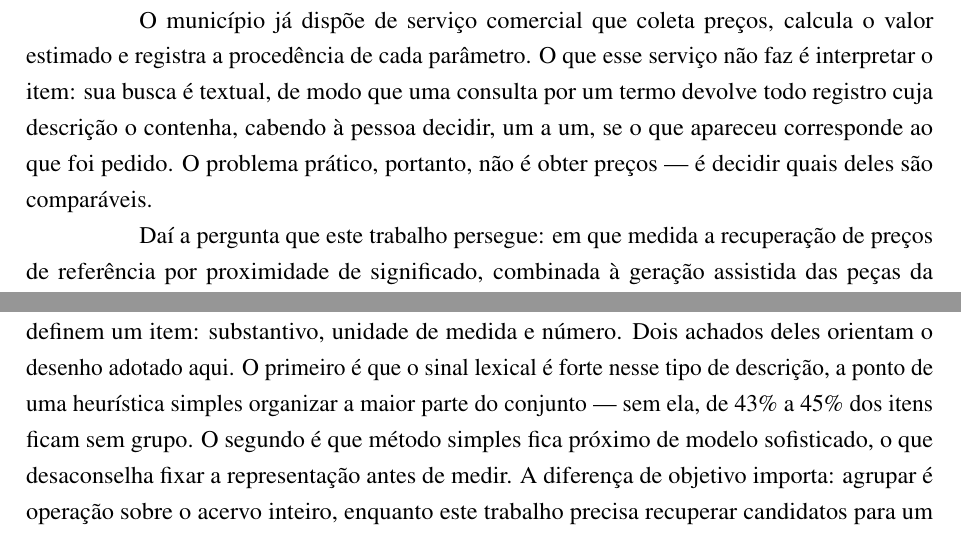
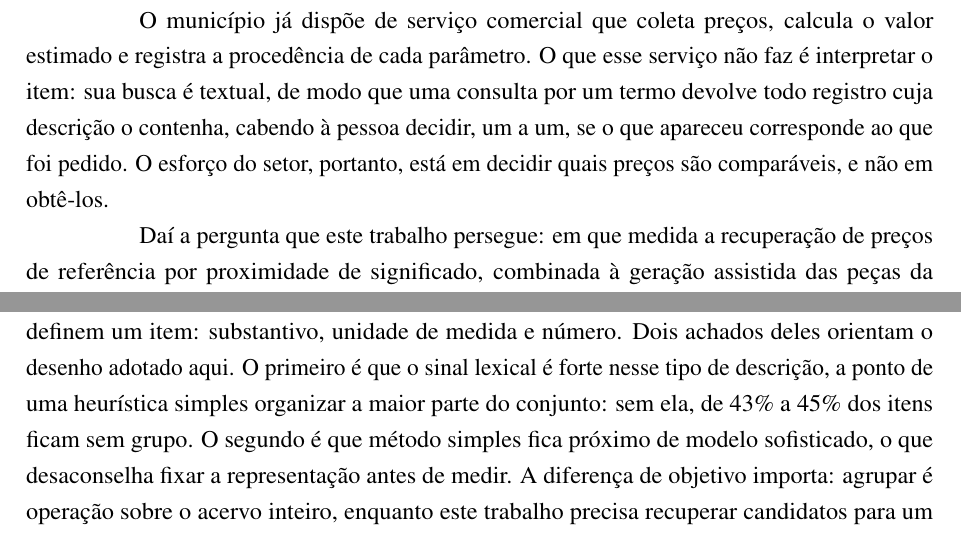
Before and after one commit to RNobre1/tcc-licitacoes-municipais, a LaTeX thesis (texto/tcc1/main.tex, which reads texto/tcc1/secoes/01-introducao.tex, texto/tcc1/secoes/03-fundamentacao.tex): two parts of pages 6 and 10 of 28, joined at a grey line, cut so that both start at the same text. Compiled offline with pdfLaTeX.

Commit message:
style(texto): remove os tiques de escrita gerada
Três correções, todas de risco alto na escala da revisão: a antítese "não é X,
é Y" na introdução, e dois travessões que faziam o trabalho de dois-pontos e de
conjunção.

Os onze travessões restantes ficam de propósito. Todos cercam aposto longo, em
par, que é uso correto em português formal — o tique é a rajada e a substituição
de pontuação, não a ocorrência.

Densidade de travessão no texto que permanece, descontados os marcadores de
pendência: 2,2 por mil palavras, contra alvo de até 4,0. Ritmo de frase já estava
bom, com variação entre 0,56 e 1,03 contra alvo de 0,45, e nenhum parágrafo
abrindo com conectivo.

```diff
--- a/texto/tcc1/secoes/01-introducao.tex
+++ b/texto/tcc1/secoes/01-introducao.tex
@@ -38,8 +38,8 @@ O município já dispõe de serviço comercial que coleta preços, calcula o val
 estimado e registra a procedência de cada parâmetro. O que esse serviço não faz
 é interpretar o item: sua busca é textual, de modo que uma consulta por um termo
 devolve todo registro cuja descrição o contenha, cabendo à pessoa decidir, um a
-um, se o que apareceu corresponde ao que foi pedido. O problema prático, portanto,
-não é obter preços --- é decidir quais deles são comparáveis.
+um, se o que apareceu corresponde ao que foi pedido. O esforço do setor, portanto,
+está em decidir quais preços são comparáveis, e não em obtê-los.
 
 Daí a pergunta que este trabalho persegue: em que medida a recuperação de preços
 de referência por proximidade de significado, combinada à geração assistida das
--- a/texto/tcc1/secoes/03-fundamentacao.tex
+++ b/texto/tcc1/secoes/03-fundamentacao.tex
@@ -85,10 +85,10 @@ oito representações de texto sobre mais de dois milhões de descrições em
 português, e propõem uma variante que pondera os componentes que definem um
 item: substantivo, unidade de medida e número. Dois achados deles orientam o
 desenho adotado aqui. O primeiro é que o sinal lexical é forte nesse tipo de
-descrição, a ponto de uma heurística simples organizar a maior parte do conjunto
---- sem ela, de 43\% a 45\% dos itens ficam sem grupo. O segundo é que método
-simples fica próximo de modelo sofisticado, o que desaconselha fixar a
-representação antes de medir. A diferença de objetivo importa: agrupar é
+descrição, a ponto de uma heurística simples organizar a maior parte do conjunto:
+sem ela, de 43\% a 45\% dos itens ficam sem grupo. O segundo é que método simples
+fica próximo de modelo sofisticado, o que desaconselha fixar a representação
+antes de medir. A diferença de objetivo importa: agrupar é
 operação sobre o acervo inteiro, enquanto este trabalho precisa recuperar
 candidatos para um item específico, sob filtro, e com decisão humana ao fim.
 
```
Also changed, not shown: texto/tcc1/secoes/03-fundamentacao.tex (2 more changed lines).
